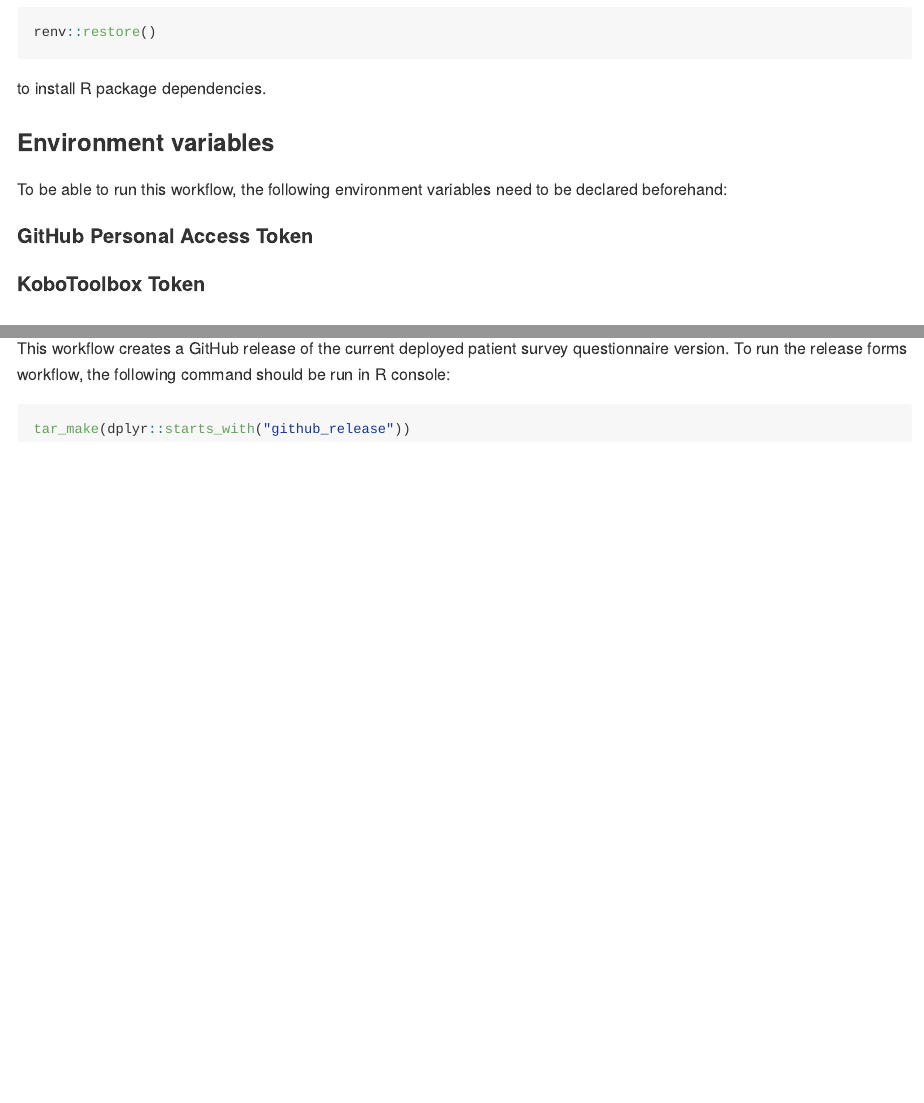
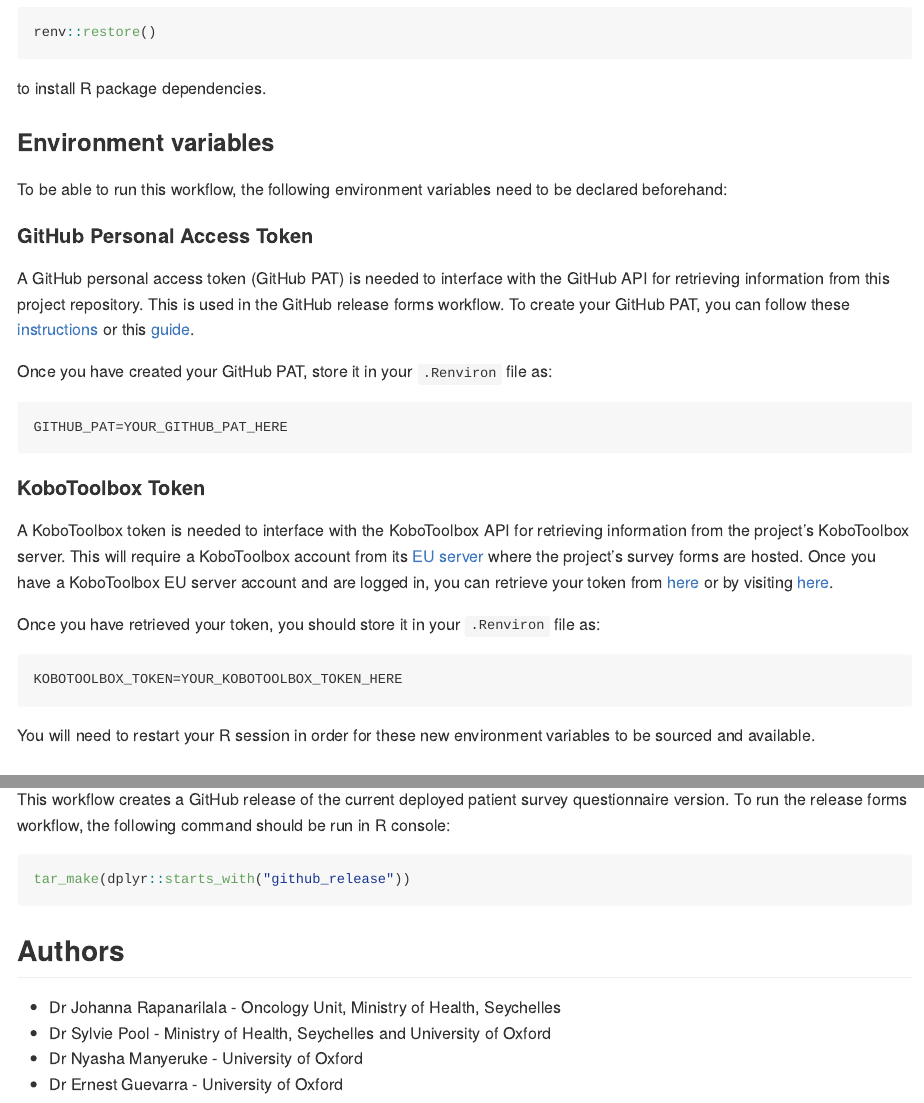
Before and after one commit to OxfordIHTM/sc-ca-patient-survey-questionnaire, an R Markdown document (README.Rmd): the page in a window 1100 px wide, from 2010 px down, and a second part further down, joined at a grey line. Rendered offline with R 4.5, knitr and Pandoc, with nearby package versions; badge pictures from the web are left out.

Commit message:
update README; refactor release functions

````diff
--- a/README.Rmd
+++ b/README.Rmd
@@ -88,12 +90,25 @@ To be able to run this workflow, the following environment variables need to be
 
 #### GitHub Personal Access Token
 
+A GitHub personal access token (GitHub PAT) is needed to interface with the GitHub API for retrieving information from this project repository. This is used in the GitHub release forms workflow. To create your GitHub PAT, you can follow these [instructions](https://docs.github.com/en/authentication/keeping-your-account-and-data-secure/managing-your-personal-access-tokens#creating-a-personal-access-token-classic) or this [guide](https://oxford-ihtm.io/ihtm-handbook/connecting-git-with-rstudio.html#create-a-github-personal-access-token-pat).
 
+Once you have created your GitHub PAT, store it in your `.Renviron` file as:
+
+```
+GITHUB_PAT=YOUR_GITHUB_PAT_HERE
+```
 
 #### KoboToolbox Token
 
+A KoboToolbox token is needed to interface with the KoboToolbox API for retrieving information from the project's KoboToolbox server. This will require a KoboToolbox account from its [EU server](https://eu.kobotoolbox.org/accounts/signup/) where the project's survey forms are hosted. Once you have a KoboToolbox EU server account and are logged in, you can retrieve your token from [here](https://eu.kobotoolbox.org/#/account/security) or by visiting [here](https://eu.kobotoolbox.org/token/?format=json).
 
+Once you have retrieved your token, you should store it in your `.Renviron` file as:
 
+```
+KOBOTOOLBOX_TOKEN=YOUR_KOBOTOOLBOX_TOKEN_HERE
+```
+
+You will need to restart your R session in order for these new environment variables to be sourced and available.
 
 ### The workflows
 
@@ -128,3 +143,10 @@ This workflow creates a GitHub release of the current deployed patient survey qu
 ```R
 tar_make(dplyr::starts_with("github_release"))
 ```
+
+## Authors
+
+* Dr Johanna Rapanarilala - Oncology Unit, Ministry of Health, Seychelles
+* Dr Sylvie Pool - Ministry of Health, Seychelles and University of Oxford
+* Dr Nyasha Manyeruke - University of Oxford
+* Dr Ernest Guevarra - University of Oxford
````
Also changed, not shown: R/release_forms.R (+2 -3 lines), _targets.R (+1 -1 lines), README.md, README.Rmd (4 more changed lines).
